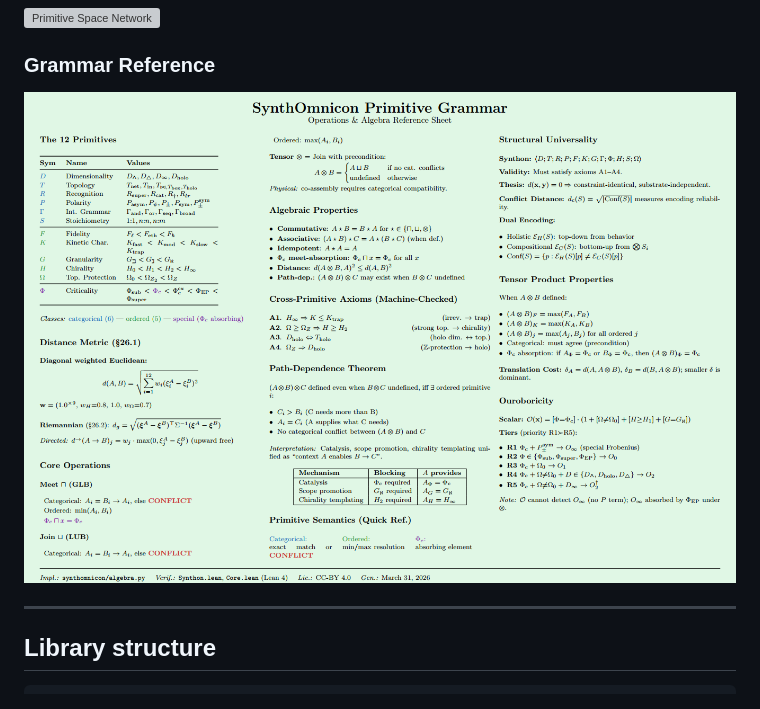
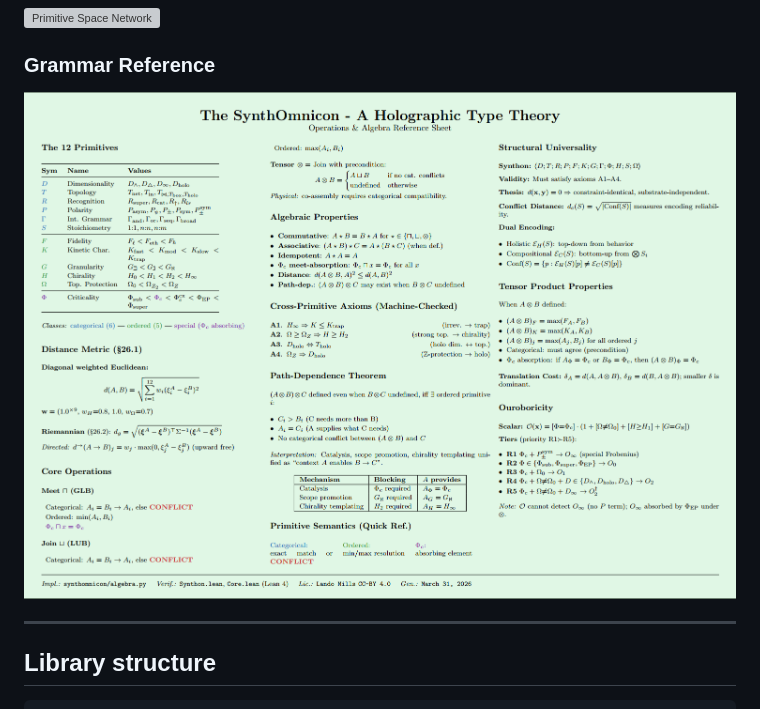
Before and after one commit to umpolungfish/MillenniumAnkh, a Markdown page: README.md, the part around the change. GitHub-like rendering; pictures changed too: SYNCON_REF.png (added); grey boxes are pictures that could not be loaded.

Commit message:
nice

```diff
--- a/README.md
+++ b/README.md
@@ -21,7 +21,7 @@ The 12-primitive grammar encodes each Millennium Prize Problem as a synthon —
 
 ### Grammar Reference
 
-![Primitive Tensor Operations](REFSHEET.png)
+![Holographic Type Theory Ref Sheet](SYNCON_REF.png)
 
 ---
 
```
Also changed, not shown: 1 other file.
